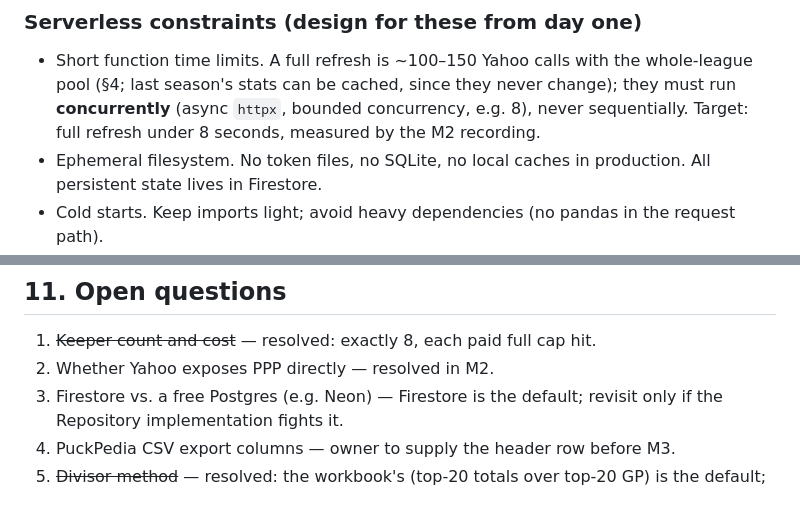
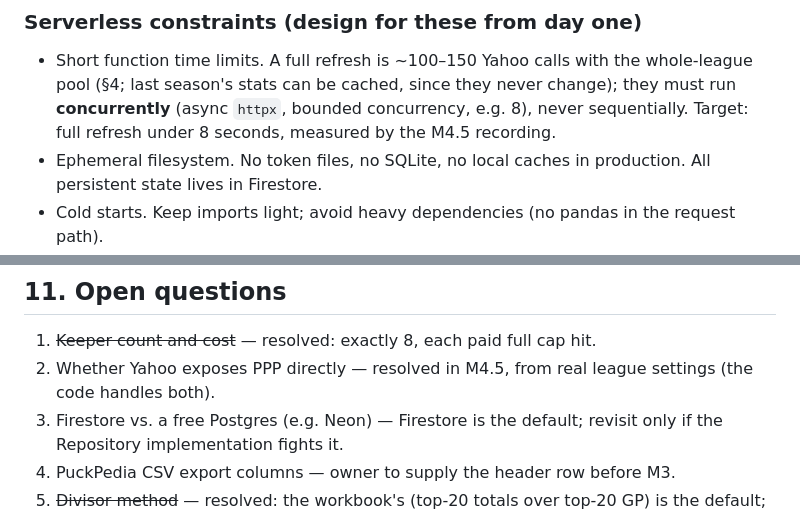
Before and after one commit to pprior123/fantasy-hockey-analyzer, a Markdown page: docs/SPEC.md, 2 parts joined by grey strips. GitHub-like rendering.

```diff
--- a/docs/SPEC.md
+++ b/docs/SPEC.md
@@ -76,7 +76,7 @@ Phone browser ──HTTPS──▶ Vercel (Python serverless, FastAPI)
   the whole-league pool (§4; last season's stats can be cached, since they
   never change); they must run **concurrently** (async `httpx`, bounded
   concurrency, e.g. 8), never sequentially. Target: full refresh under 8
-  seconds, measured by the M2 recording.
+  seconds, measured by the M4.5 recording.
 - Ephemeral filesystem. No token files, no SQLite, no local caches in
   production. All persistent state lives in Firestore.
 - Cold starts. Keep imports light; avoid heavy dependencies (no pandas in the
@@ -648,7 +672,8 @@ start the next milestone until the current one is accepted.
 ## 11. Open questions
 
 1. ~~Keeper count and cost~~ — resolved: exactly 8, each paid full cap hit.
-2. Whether Yahoo exposes PPP directly — resolved in M2.
+2. Whether Yahoo exposes PPP directly — resolved in M4.5, from real league
+   settings (the code handles both).
 3. Firestore vs. a free Postgres (e.g. Neon) — Firestore is the default;
    revisit only if the Repository implementation fights it.
 4. PuckPedia CSV export columns — owner to supply the header row before M3.
```
Also changed, not shown: other parts of docs/SPEC.md (+33 -9 lines), CLAUDE.md (+3 -0 lines), docs/DECISIONS.md (+37 -0 lines).
